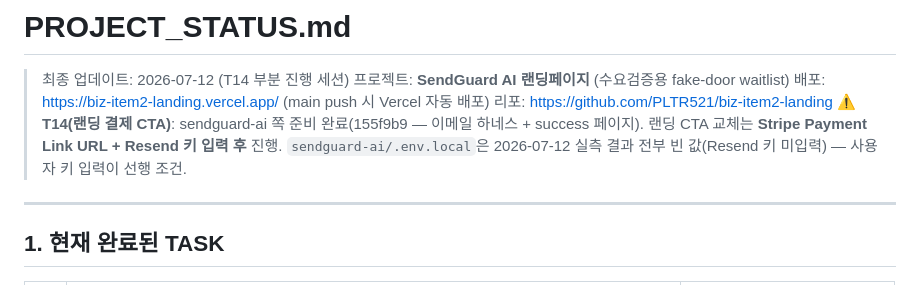
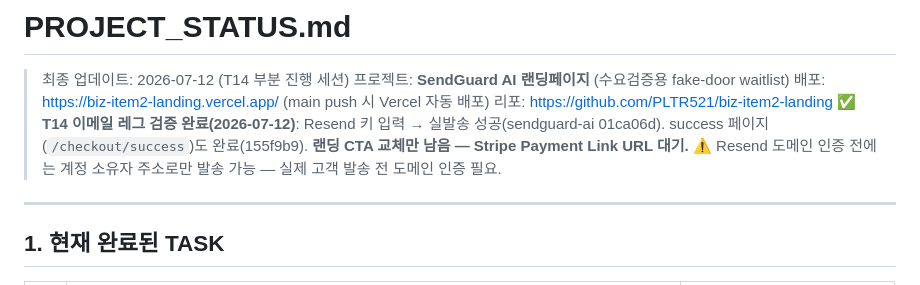
Before and after one commit to PLTR521/biz-item2-landing, a Markdown page: PROJECT_STATUS.md, the part around the change. Rendered like a GitHub page.

```diff
--- a/PROJECT_STATUS.md
+++ b/PROJECT_STATUS.md
@@ -4,9 +4,9 @@
 > 프로젝트: **SendGuard AI 랜딩페이지** (수요검증용 fake-door waitlist)
 > 배포: https://biz-item2-landing.vercel.app/ (main push 시 Vercel 자동 배포)
 > 리포: https://github.com/PLTR521/biz-item2-landing
-> ⚠️ **T14(랜딩 결제 CTA)**: sendguard-ai 쪽 준비 완료(155f9b9 — 이메일 하네스 + success 페이지).
-> 랜딩 CTA 교체는 **Stripe Payment Link URL + Resend 키 입력 후** 진행. `sendguard-ai/.env.local`은
-> 2026-07-12 실측 결과 전부 빈 값(Resend 키 미입력) — 사용자 키 입력이 선행 조건.
+> ✅ **T14 이메일 레그 검증 완료(2026-07-12)**: Resend 키 입력 → 실발송 성공(sendguard-ai 01ca06d).
+> success 페이지(`/checkout/success`)도 완료(155f9b9). **랜딩 CTA 교체만 남음 — Stripe Payment Link URL 대기.**
+> ⚠️ Resend 도메인 인증 전에는 계정 소유자 주소로만 발송 가능 — 실제 고객 발송 전 도메인 인증 필요.
 
 ---
 
```
Also changed, not shown: BUILD.md (+5 -4 lines), NEXT_TASK.md (+9 -9 lines).
